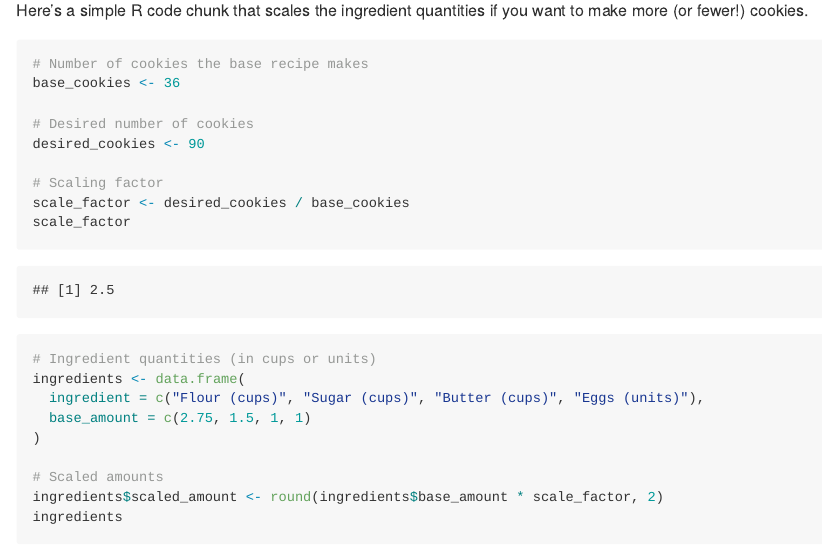
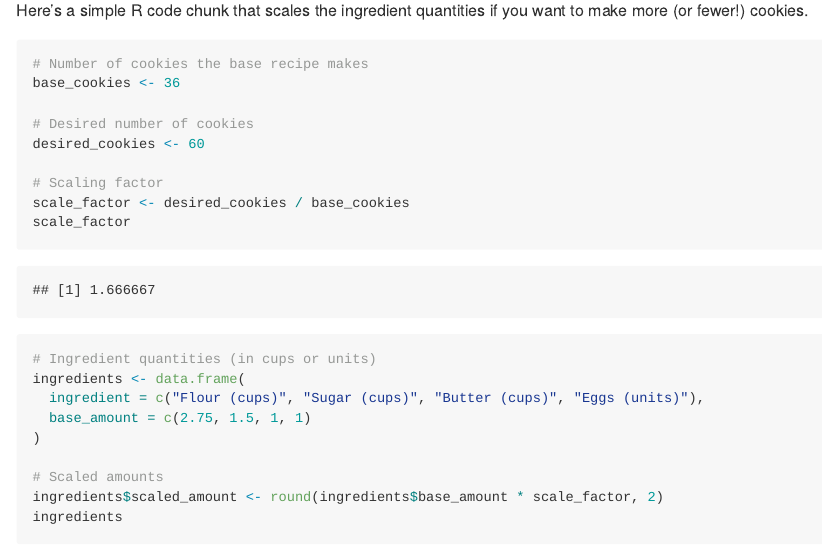
Before and after one commit to tierney6/CTE_Lunch_and_Learn, an R Markdown document (RMarkdownCookieRecipe.Rmd): the page in a window 1100 px wide, from 1300 px down. The pictures show the output file RMarkdownCookieRecipe.md that the author committed with the source, drawn offline in the style of GitHub.

Commit message:
Fix #3
Fix #3

```diff
--- a/RMarkdownCookieRecipe.Rmd
+++ b/RMarkdownCookieRecipe.Rmd
@@ -61,7 +61,7 @@ Here's a simple R code chunk that scales the ingredient quantities if you want t
 base_cookies <- 36
 
 # Desired number of cookies
-desired_cookies <- 90
+desired_cookies <- 60
 
 # Scaling factor
 scale_factor <- desired_cookies / base_cookies
```
Also changed, not shown: RMarkdownCookieRecipe.md.
